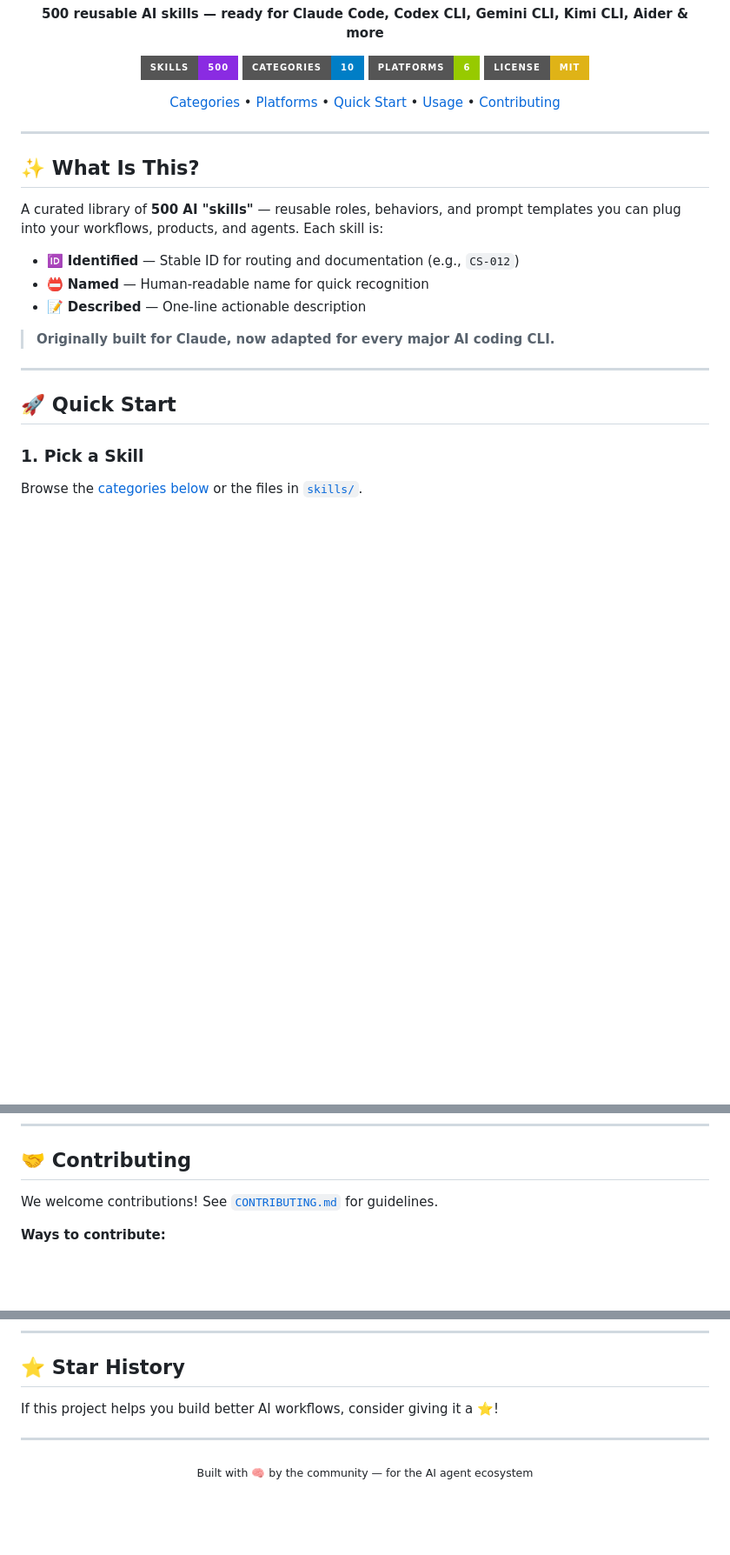
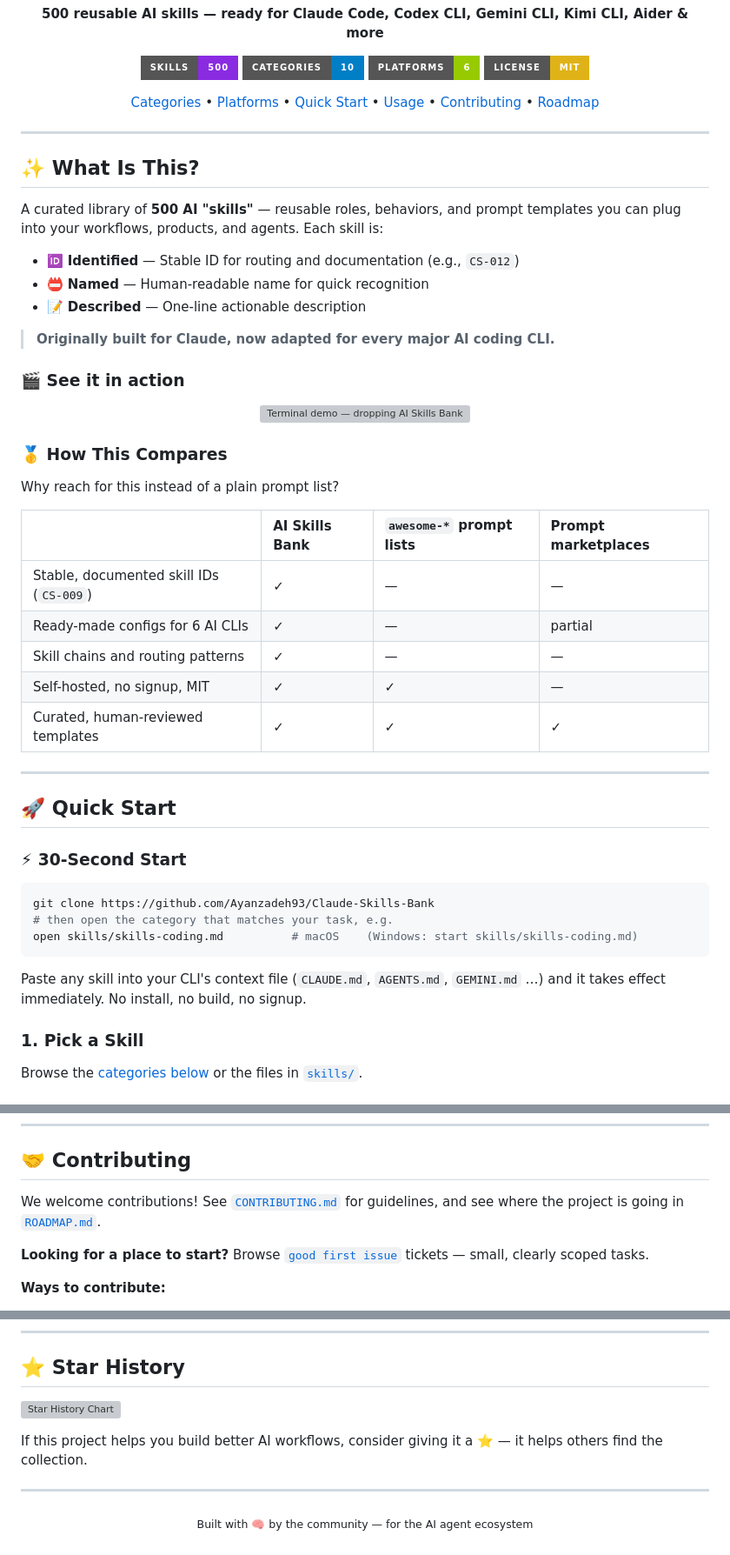
Before and after one commit to Ayanzadeh93/Claude-Skills-Bank, a Markdown page: README.md, 3 parts joined by grey strips. Shown at 87% size. GitHub-like rendering; badges without logos; blank space fills up the shorter version; grey boxes are pictures that could not be loaded.

Commit message:
docs: add live demo, comparison table, 30-second start, star history & roadmap links

````diff
--- a/README.md
+++ b/README.md
@@ -20,7 +20,8 @@
   <a href="#-supported-platforms">Platforms</a> •
   <a href="#-quick-start">Quick Start</a> •
   <a href="#-usage-patterns">Usage</a> •
-  <a href="#-contributing">Contributing</a>
+  <a href="#-contributing">Contributing</a> •
+  <a href="#-roadmap">Roadmap</a>
 </p>
 
 ---
@@ -34,10 +35,39 @@ A curated library of **500 AI "skills"** — reusable roles, behaviors, and prom
 - 📝 **Described** — One-line actionable description
 
 > **Originally built for Claude, now adapted for every major AI coding CLI.**
+### 🎬 See it in action
+
+<p align="center">
+  <img src="assets/demo.svg" alt="Terminal demo — dropping AI Skills Bank skills into Claude Code, Codex CLI and Gemini CLI" width="760"/>
+</p>
+
+### 🥇 How This Compares
+
+Why reach for this instead of a plain prompt list?
+
+| | **AI Skills Bank** | `awesome-*` prompt lists | Prompt marketplaces |
+|:--|:--|:--|:--|
+| Stable, documented skill IDs (`CS-009`) | ✓ | — | — |
+| Ready-made configs for 6 AI CLIs | ✓ | — | partial |
+| Skill chains and routing patterns | ✓ | — | — |
+| Self-hosted, no signup, MIT | ✓ | ✓ | — |
+| Curated, human-reviewed templates | ✓ | ✓ | ✓ |
+
 
 ---
 
 ## 🚀 Quick Start
+
+### ⚡ 30-Second Start
+
+```bash
+git clone https://github.com/Ayanzadeh93/Claude-Skills-Bank
+# then open the category that matches your task, e.g.
+open skills/skills-coding.md          # macOS    (Windows: start skills/skills-coding.md)
+```
+
+Paste any skill into your CLI's context file (`CLAUDE.md`, `AGENTS.md`, `GEMINI.md` …) and it takes effect immediately. No install, no build, no signup.
+
 
 ### 1. Pick a Skill
 
@@ -339,7 +369,9 @@ Active Skills:
 
 ## 🤝 Contributing
 
-We welcome contributions! See [`CONTRIBUTING.md`](CONTRIBUTING.md) for guidelines.
+We welcome contributions! See [`CONTRIBUTING.md`](CONTRIBUTING.md) for guidelines, and see where the project is going in [`ROADMAP.md`](ROADMAP.md).
+
+**Looking for a place to start?** Browse [`good first issue`](https://github.com/Ayanzadeh93/Claude-Skills-Bank/issues?q=is%3Aissue+is%3Aopen+label%3A%22good+first+issue%22) tickets — small, clearly scoped tasks.
 
 **Ways to contribute:**
 - 🆕 Propose new skills
@@ -366,7 +398,9 @@ This project is licensed under the [MIT License](LICENSE).
 
 ## ⭐ Star History
 
-If this project helps you build better AI workflows, consider giving it a ⭐!
+[![Star History Chart](https://api.star-history.com/svg?repos=Ayanzadeh93/Claude-Skills-Bank&type=Date)](https://star-history.com/#Ayanzadeh93/Claude-Skills-Bank&Date)
+
+If this project helps you build better AI workflows, consider giving it a ⭐ — it helps others find the collection.
 
 ---
 
````
